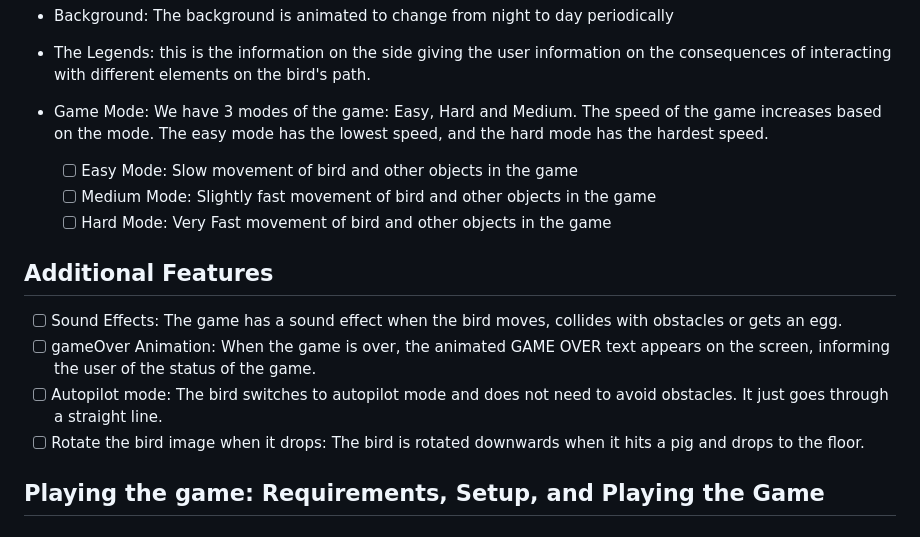
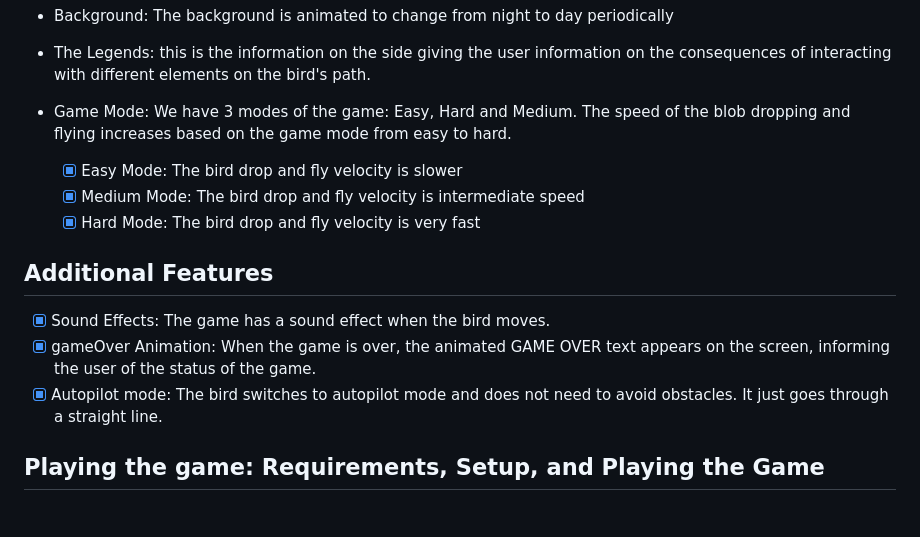
Before and after one commit to anhpham3621/Angry-Flappy-Bird-game, a Markdown page: README.md, the part around the change. Drawn GitHub-style.

```diff
--- a/README.md
+++ b/README.md
@@ -27,16 +27,15 @@ The game Angry Flappy Bird features a dynamic bird navigating through obstacles
 
 - The Legends: this is the information on the side giving the user information on the consequences of interacting with different elements on the bird's path.
 
-- Game Mode: We have 3 modes of the game: Easy, Hard and Medium. The speed of the game increases based on the mode. The easy mode has the lowest speed, and the hard mode has the hardest speed.
-  - [ ] Easy Mode: Slow movement of bird and other objects in the game
-  - [ ] Medium Mode: Slightly fast movement of bird and other objects in the game
-  - [ ] Hard Mode: Very Fast movement of bird and other objects in the game
+- Game Mode: We have 3 modes of the game: Easy, Hard and Medium. The speed of the blob dropping and flying increases based on the game mode from easy to hard.
+  - [x] Easy Mode: The bird drop and fly velocity is slower
+  - [x] Medium Mode: The bird drop and fly velocity is intermediate speed
+  - [x] Hard Mode: The bird drop and fly velocity is very fast
 
 ## Additional Features
-  - [ ] Sound Effects: The game has a sound effect when the bird moves, collides with obstacles or gets an egg.
-  - [ ] gameOver Animation: When the game is over, the animated GAME OVER text appears on the screen, informing the user of the status of the game.
-  - [ ] Autopilot mode: The bird switches to autopilot mode and does not need to avoid obstacles. It just goes through a straight line.
-  - [ ] Rotate the bird image when it drops: The bird is rotated downwards when it hits a pig and drops to the floor.
+  - [x] Sound Effects: The game has a sound effect when the bird moves.
+  - [x] gameOver Animation: When the game is over, the animated GAME OVER text appears on the screen, informing the user of the status of the game.
+  - [x] Autopilot mode: The bird switches to autopilot mode and does not need to avoid obstacles. It just goes through a straight line.
 
 ## Playing the game: Requirements, Setup, and Playing the Game
   ### JAVA: Version 11 or higher is required to run this project.
```
